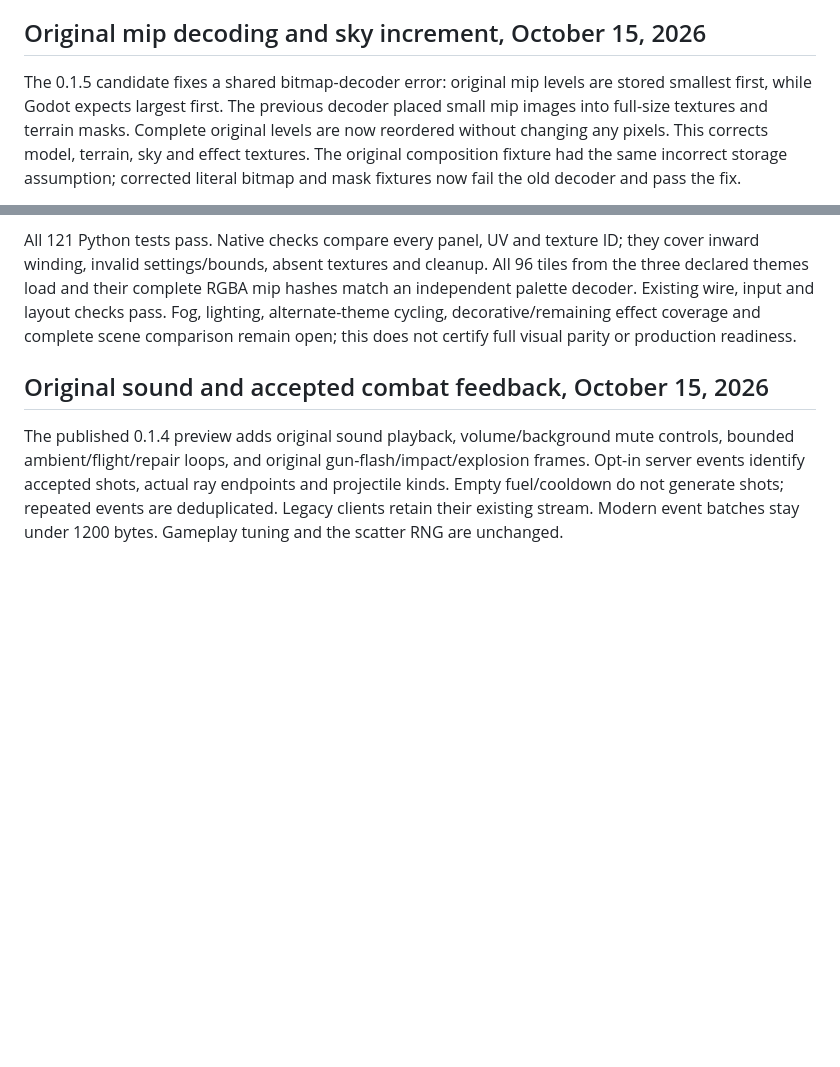
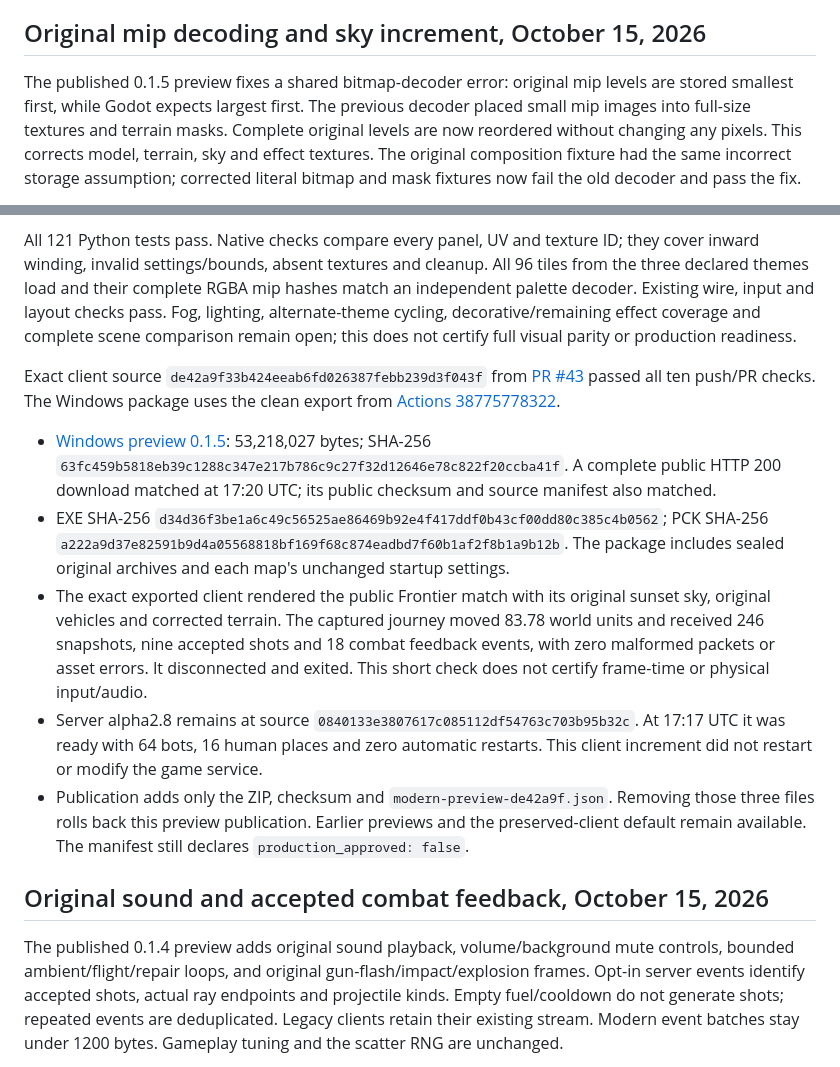
Before and after one commit to n30nex/Wulfram-Revival, a Markdown page: READINESS.md, 2 parts joined by grey strips. Drawn GitHub-style; blank space fills up the shorter version.

Commit message:
docs: record published 0.1.5 graphics preview evidence

```diff
--- a/READINESS.md
+++ b/READINESS.md
@@ -6,7 +6,7 @@ out of scope for the first release; the Pi server runs on Linux.
 
 ## Original mip decoding and sky increment, October 15, 2026
 
-The 0.1.5 candidate fixes a shared bitmap-decoder error: original mip levels
+The published 0.1.5 preview fixes a shared bitmap-decoder error: original mip levels
 are stored smallest first, while Godot expects largest first. The previous
 decoder placed small mip images into full-size textures and terrain masks.
 Complete original levels are now reordered without changing any pixels. This
@@ -30,6 +30,31 @@ hashes match an independent palette decoder. Existing wire, input and layout
 checks pass. Fog, lighting, alternate-theme cycling, decorative/remaining effect
 coverage and complete scene comparison remain open; this does not certify full
 visual parity or production readiness.
+
+Exact client source `de42a9f33b424eeab6fd026387febb239d3f043f` from
+[PR #43](https://github.com/n30nex/Wulfram-Revival/pull/43) passed all ten push/PR
+checks. The Windows package uses the clean export from
+[Actions 38775778322](https://github.com/n30nex/Wulfram-Revival/actions/runs/38775778322).
+
+- [Windows preview 0.1.5](https://canadaverse.org/downloads/wulfram/Wulfram-Revival-Modern-0.1.5-dev-de42a9f.zip):
+  53,218,027 bytes; SHA-256 `63fc459b5818eb39c1288c347e217b786c9c27f32d12646e78c822f20ccba41f`.
+  A complete public HTTP 200 download matched at 17:20 UTC; its public checksum
+  and source manifest also matched.
+- EXE SHA-256 `d34d36f3be1a6c49c56525ae86469b92e4f417ddf0b43cf00dd80c385c4b0562`;
+  PCK SHA-256 `a222a9d37e82591b9d4a05568818bf169f68c874eadbd7f60b1af2f8b1a9b12b`.
+  The package includes sealed original archives and each map's unchanged startup settings.
+- The exact exported client rendered the public Frontier match with its original
+  sunset sky, original vehicles and corrected terrain. The captured journey moved
+  83.78 world units and received 246 snapshots, nine accepted shots and 18 combat
+  feedback events, with zero malformed packets or asset errors. It disconnected
+  and exited. This short check does not certify frame-time or physical input/audio.
+- Server alpha2.8 remains at source `0840133e3807617c085112df54763c703b95b32c`.
+  At 17:17 UTC it was ready with 64 bots, 16 human places and zero automatic
+  restarts. This client increment did not restart or modify the game service.
+- Publication adds only the ZIP, checksum and `modern-preview-de42a9f.json`.
+  Removing those three files rolls back this preview publication. Earlier
+  previews and the preserved-client default remain available. The manifest
+  still declares `production_approved: false`.
 
 ## Original sound and accepted combat feedback, October 15, 2026
 
```
Also changed, not shown: ROADMAP.md (+3 -1 lines).
